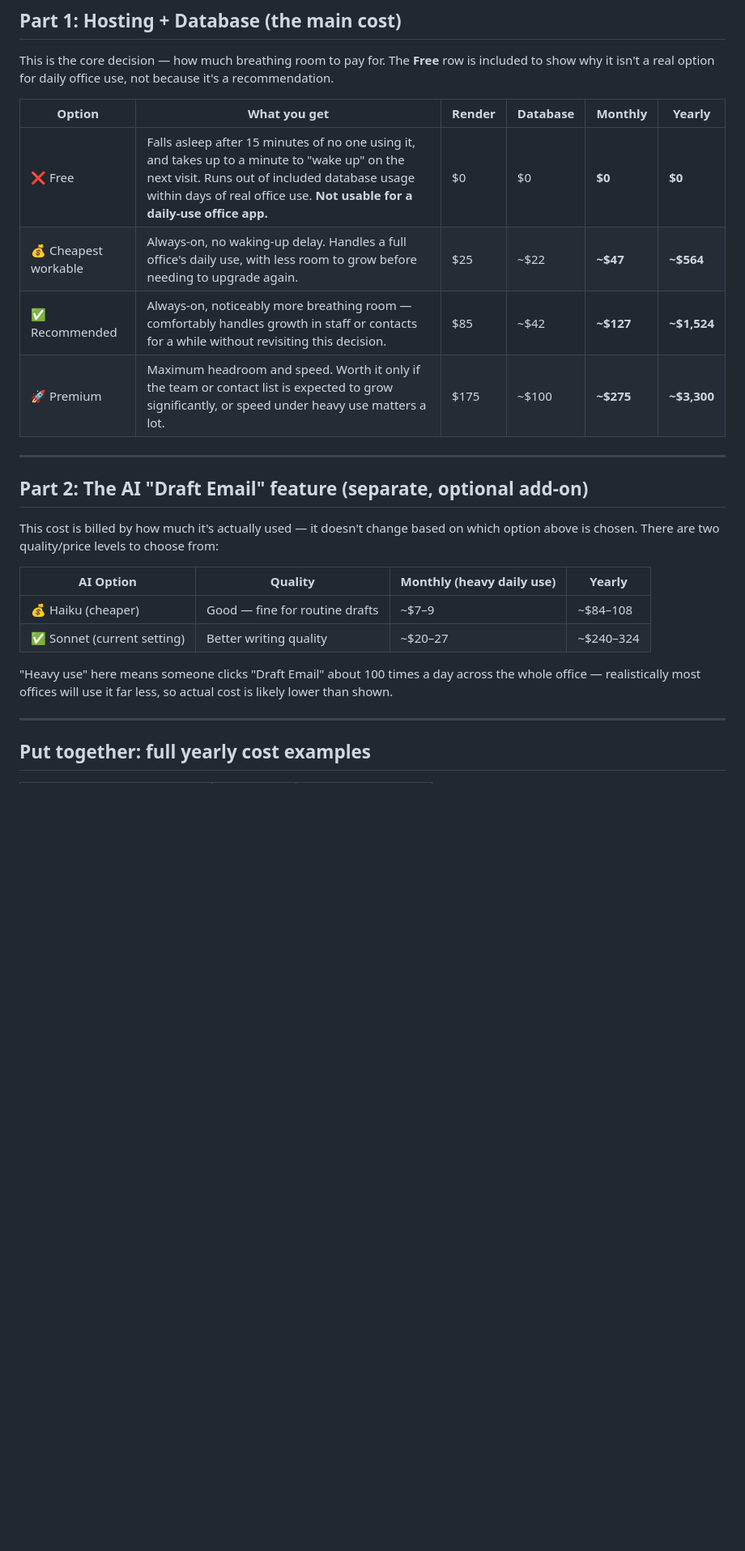
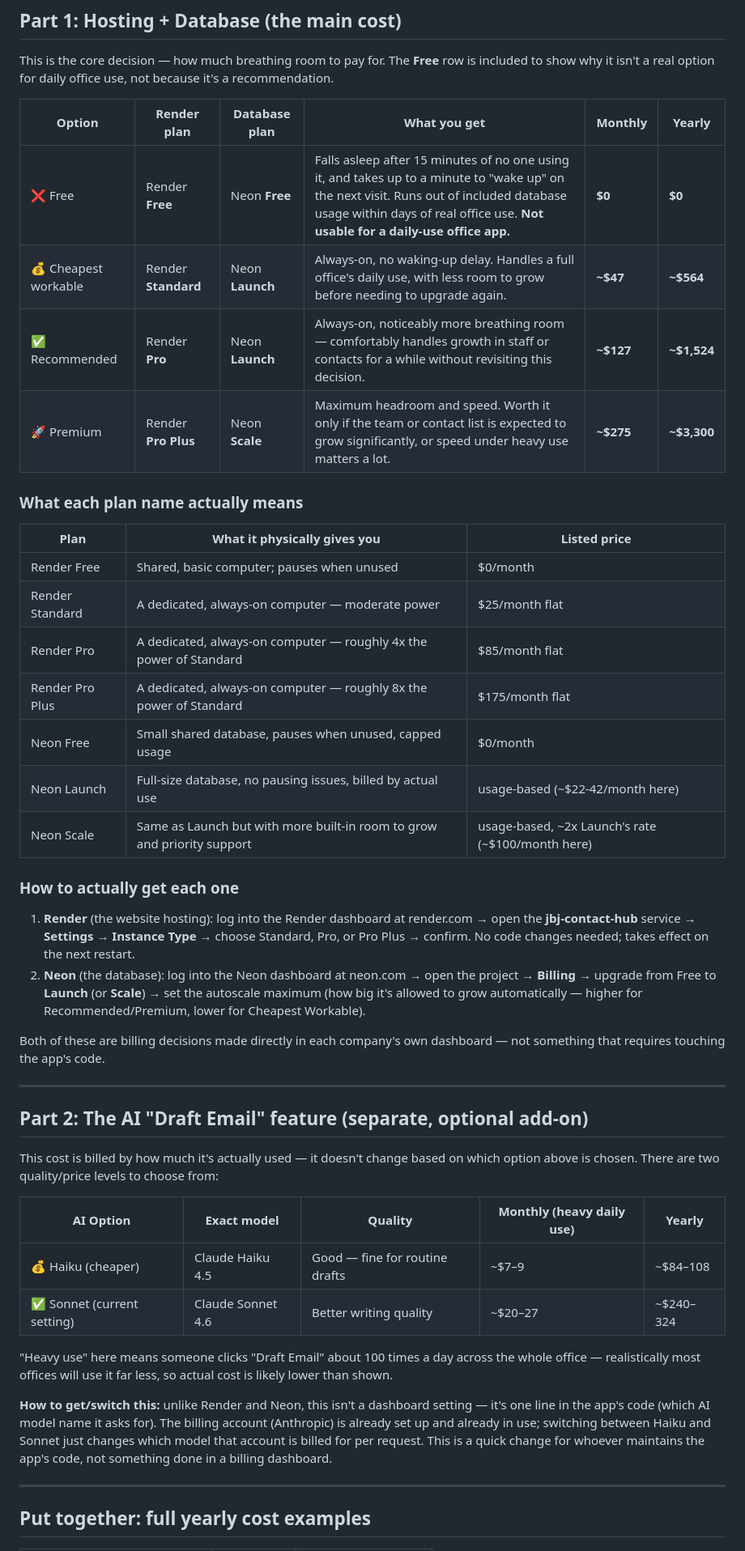
Before and after one commit to kadin-internship/JBJ-Contact-List, a Markdown page: docs/yearly-cost-comparison.md, the part around the change. Shown at 81% size. Rendered like a GitHub page; blank space fills up the shorter version.

Commit message:
Name the exact plans and add how-to-upgrade steps to the cost comparison
Each option now names the exact Render and Neon plan it uses (Standard/
Pro/Pro Plus, Launch/Scale), a reference table explaining what each
plan name physically gives you, and step-by-step instructions for
actually changing plans in each provider's dashboard. Also named the
exact Claude models (Haiku 4.5 / Sonnet 4.6) in the AI add-on table.

Co-Authored-By: Claude Sonnet 4.6 <noreply@anthropic.com>

```diff
--- a/docs/yearly-cost-comparison.md
+++ b/docs/yearly-cost-comparison.md
@@ -25,12 +25,39 @@ This is the core decision — how much breathing room to pay for. The
 **Free** row is included to show why it isn't a real option for daily
 office use, not because it's a recommendation.
 
-| Option | What you get | Render | Database | **Monthly** | **Yearly** |
+| Option | Render plan | Database plan | What you get | **Monthly** | **Yearly** |
 |---|---|---|---|---|---|
-| ❌ Free | Falls asleep after 15 minutes of no one using it, and takes up to a minute to "wake up" on the next visit. Runs out of included database usage within days of real office use. **Not usable for a daily-use office app.** | $0 | $0 | **$0** | **$0** |
-| 💰 Cheapest workable | Always-on, no waking-up delay. Handles a full office's daily use, with less room to grow before needing to upgrade again. | $25 | ~$22 | **~$47** | **~$564** |
-| ✅ Recommended | Always-on, noticeably more breathing room — comfortably handles growth in staff or contacts for a while without revisiting this decision. | $85 | ~$42 | **~$127** | **~$1,524** |
-| 🚀 Premium | Maximum headroom and speed. Worth it only if the team or contact list is expected to grow significantly, or speed under heavy use matters a lot. | $175 | ~$100 | **~$275** | **~$3,300** |
+| ❌ Free | Render **Free** | Neon **Free** | Falls asleep after 15 minutes of no one using it, and takes up to a minute to "wake up" on the next visit. Runs out of included database usage within days of real office use. **Not usable for a daily-use office app.** | **$0** | **$0** |
+| 💰 Cheapest workable | Render **Standard** | Neon **Launch** | Always-on, no waking-up delay. Handles a full office's daily use, with less room to grow before needing to upgrade again. | **~$47** | **~$564** |
+| ✅ Recommended | Render **Pro** | Neon **Launch** | Always-on, noticeably more breathing room — comfortably handles growth in staff or contacts for a while without revisiting this decision. | **~$127** | **~$1,524** |
+| 🚀 Premium | Render **Pro Plus** | Neon **Scale** | Maximum headroom and speed. Worth it only if the team or contact list is expected to grow significantly, or speed under heavy use matters a lot. | **~$275** | **~$3,300** |
+
+### What each plan name actually means
+
+| Plan | What it physically gives you | Listed price |
+|---|---|---|
+| Render Free | Shared, basic computer; pauses when unused | $0/month |
+| Render Standard | A dedicated, always-on computer — moderate power | $25/month flat |
+| Render Pro | A dedicated, always-on computer — roughly 4x the power of Standard | $85/month flat |
+| Render Pro Plus | A dedicated, always-on computer — roughly 8x the power of Standard | $175/month flat |
+| Neon Free | Small shared database, pauses when unused, capped usage | $0/month |
+| Neon Launch | Full-size database, no pausing issues, billed by actual use | usage-based (~$22-42/month here) |
+| Neon Scale | Same as Launch but with more built-in room to grow and priority support | usage-based, ~2x Launch's rate (~$100/month here) |
+
+### How to actually get each one
+
+1. **Render** (the website hosting): log into the Render dashboard at
+   render.com → open the **jbj-contact-hub** service → **Settings** →
+   **Instance Type** → choose Standard, Pro, or Pro Plus → confirm. No
+   code changes needed; takes effect on the next restart.
+2. **Neon** (the database): log into the Neon dashboard at neon.com →
+   open the project → **Billing** → upgrade from Free to **Launch** (or
+   **Scale**) → set the autoscale maximum (how big it's allowed to grow
+   automatically — higher for Recommended/Premium, lower for Cheapest
+   Workable).
+
+Both of these are billing decisions made directly in each company's own
+dashboard — not something that requires touching the app's code.
 
 ---
 
@@ -40,14 +67,22 @@ This cost is billed by how much it's actually used — it doesn't change
 based on which option above is chosen. There are two quality/price
 levels to choose from:
 
-| AI Option | Quality | Monthly (heavy daily use) | Yearly |
-|---|---|---|---|
-| 💰 Haiku (cheaper) | Good — fine for routine drafts | ~$7–9 | ~$84–108 |
-| ✅ Sonnet (current setting) | Better writing quality | ~$20–27 | ~$240–324 |
+| AI Option | Exact model | Quality | Monthly (heavy daily use) | Yearly |
+|---|---|---|---|---|
+| 💰 Haiku (cheaper) | Claude Haiku 4.5 | Good — fine for routine drafts | ~$7–9 | ~$84–108 |
+| ✅ Sonnet (current setting) | Claude Sonnet 4.6 | Better writing quality | ~$20–27 | ~$240–324 |
 
 "Heavy use" here means someone clicks "Draft Email" about 100 times a
 day across the whole office — realistically most offices will use it
 far less, so actual cost is likely lower than shown.
+
+**How to get/switch this:** unlike Render and Neon, this isn't a
+dashboard setting — it's one line in the app's code (which AI model
+name it asks for). The billing account (Anthropic) is already set up
+and already in use; switching between Haiku and Sonnet just changes
+which model that account is billed for per request. This is a quick
+change for whoever maintains the app's code, not something done in a
+billing dashboard.
 
 ---
 
```
